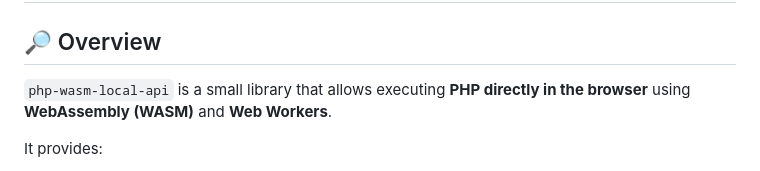
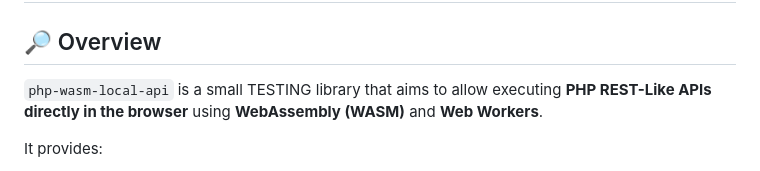
Before and after one commit to amaro900217bs-source/php-wasm-local-api, a Markdown page: README.md, the part around the change. Drawn GitHub-style.

```diff
--- a/README.md
+++ b/README.md
@@ -1,7 +1,7 @@
 # 📄 php-wasm-local-api – Documentation
 
 ## 🔎 Overview
-`php-wasm-local-api` is a small library that allows executing **PHP directly in the browser** using **WebAssembly (WASM)** and **Web Workers**.
+`php-wasm-local-api` is a small TESTING library that aims to allow executing **PHP REST-Like APIs directly in the browser** using **WebAssembly (WASM)** and **Web Workers**.
 
 It provides:
 - A **worker pool** for concurrent PHP execution.
```
